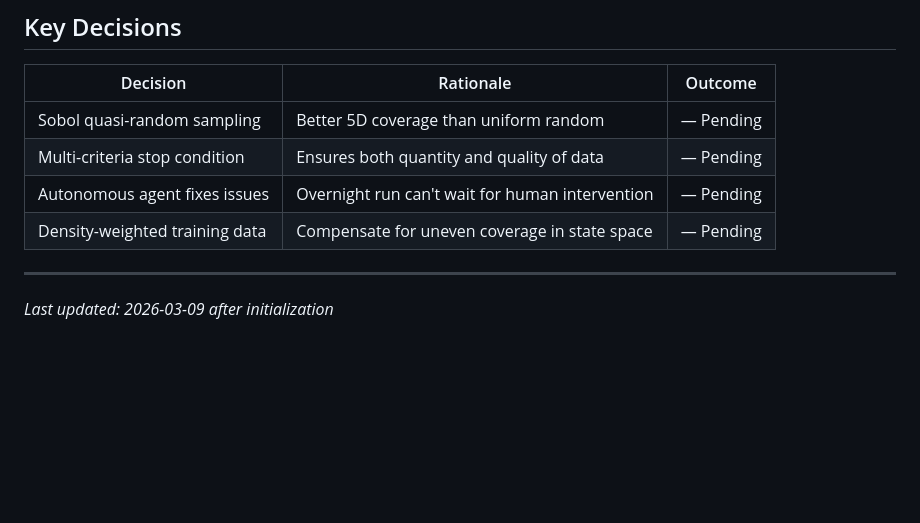
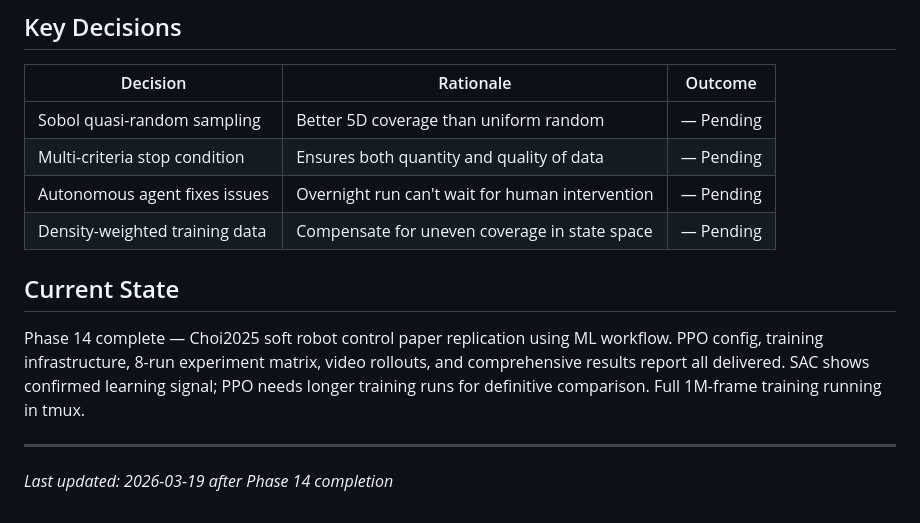
Before and after one commit to Albatross679/snake-hrl-torchrl, a Markdown page: .planning/PROJECT.md, the part around the change. GitHub-like rendering; blank space fills up the shorter version.

Commit message:
docs(phase-14): evolve PROJECT.md after phase completion

```diff
--- a/.planning/PROJECT.md
+++ b/.planning/PROJECT.md
@@ -60,5 +60,9 @@ Train a neural surrogate model accurate enough to replace Elastica simulation du
 | Autonomous agent fixes issues | Overnight run can't wait for human intervention | — Pending |
 | Density-weighted training data | Compensate for uneven coverage in state space | — Pending |
 
+## Current State
+
+Phase 14 complete — Choi2025 soft robot control paper replication using ML workflow. PPO config, training infrastructure, 8-run experiment matrix, video rollouts, and comprehensive results report all delivered. SAC shows confirmed learning signal; PPO needs longer training runs for definitive comparison. Full 1M-frame training running in tmux.
+
 ---
-*Last updated: 2026-03-09 after initialization*
+*Last updated: 2026-03-19 after Phase 14 completion*
```
